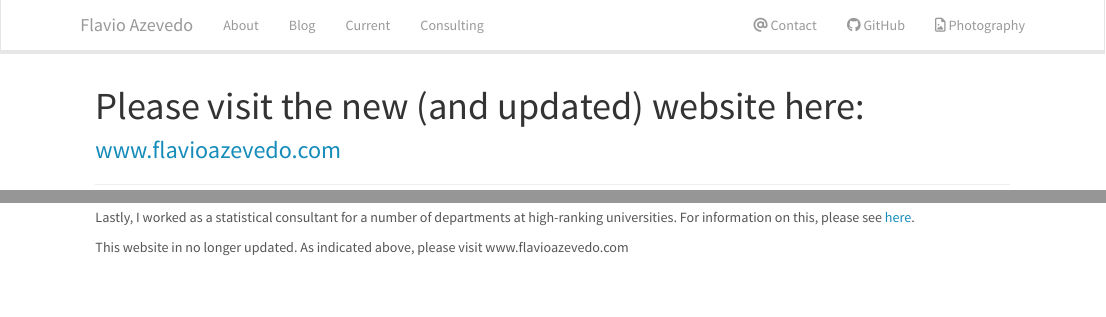
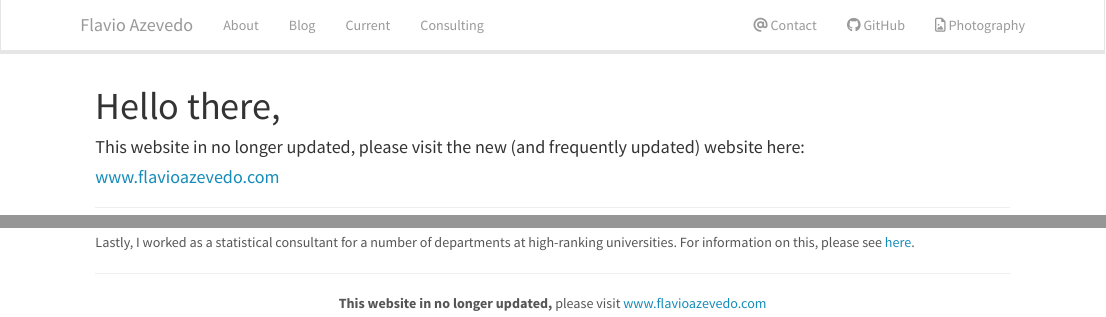
Before and after one commit to flavioazevedo/flavioazevedo-old, an R Markdown document (index.Rmd): the page in a window 1100 px wide, from its top, and a second part further down, joined at a grey line. Rendered offline with R 4.5, knitr and Pandoc, with nearby package versions.

Commit message:
retouches

```diff
--- a/index.Rmd
+++ b/index.Rmd
@@ -1,8 +1,9 @@
 ---
-title: "Please visit the new (and updated) website here:"
+title: "Hello there,"
 ---
 
-### [www.flavioazevedo.com](http://flavioazevedo.com/)
+#### This website in no longer updated, please visit the new (and frequently updated) website here:
+#### [www.flavioazevedo.com](http://flavioazevedo.com/)
 
 ---------------------------
 
```
Also changed, not shown: README.html, about.html, footer.html, index.html, index.Rmd (2 more changed lines).
